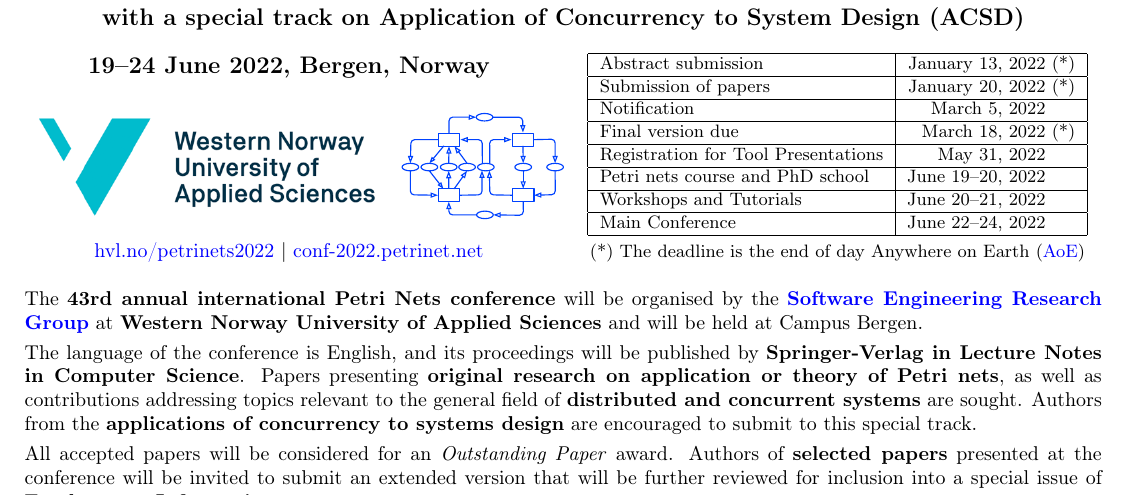
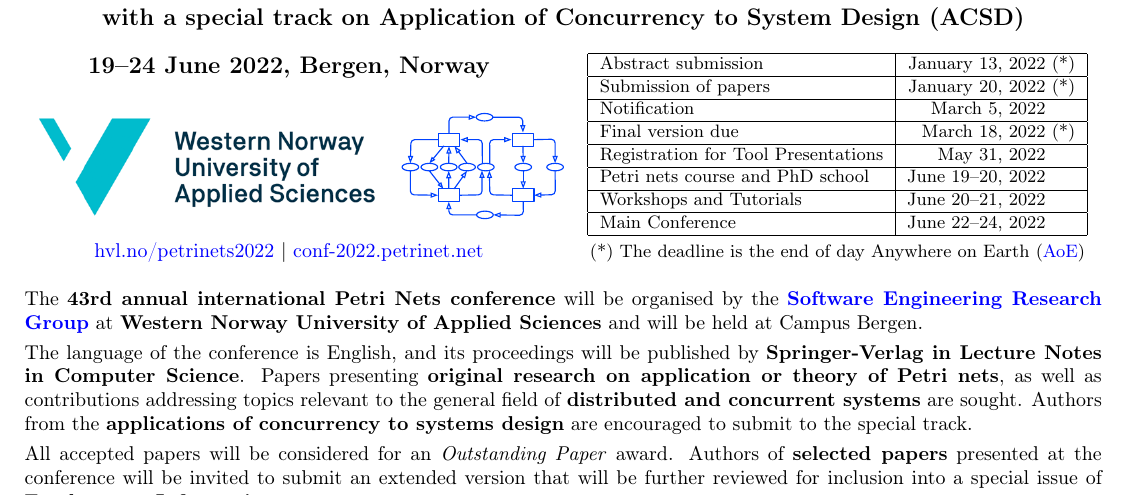
Before and after one commit to petrinets2022/cfp, a LaTeX document (cfp.tex): part of page 1 of 2, cut so that both start at the same text. Compiled offline with pdfLaTeX.

Commit message:
fixed minor the this typo

```diff
--- a/cfp.tex
+++ b/cfp.tex
@@ -132,7 +132,7 @@
 as contributions addressing topics relevant to the general field of {\bf distributed and
 concurrent systems} are sought. Authors from the {\bf applications of concurrency
 to systems
-design} are encouraged to submit to this special track.
+design} are encouraged to submit to the special track.
 
 \smallskip
 \noindent
```
